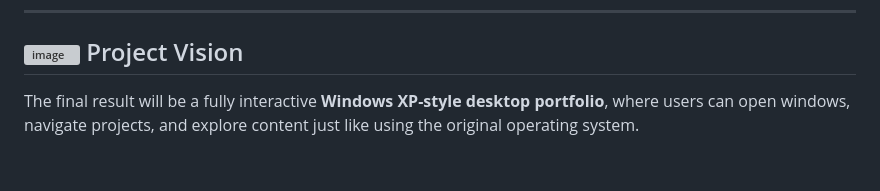
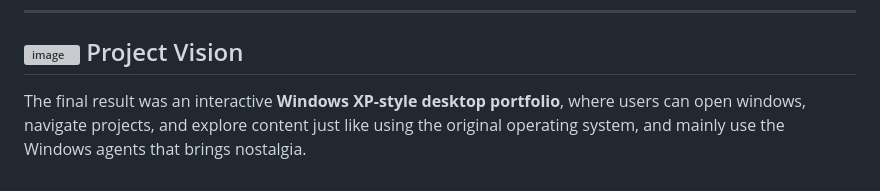
Before and after one commit to LeizianeTrevisanDardin/Leiziane-Portfolio, a Markdown page: README.md, the part around the change. GitHub-like rendering; grey boxes are pictures that could not be loaded.

Commit message:
Revise project vision to indicate completion
Updated project vision to reflect the completed status and added details about nostalgia.

```diff
--- a/README.md
+++ b/README.md
@@ -128,4 +128,4 @@ This project focuses on improving:
 
 ## <img width="32" height="32" alt="image" src="https://github.com/user-attachments/assets/2527625b-ff62-4d2b-8645-4a0847341136" /> Project Vision
 
-The final result will be a fully interactive **Windows XP-style desktop portfolio**, where users can open windows, navigate projects, and explore content just like using the original operating system.
+The final result was an interactive **Windows XP-style desktop portfolio**, where users can open windows, navigate projects, and explore content just like using the original operating system, and mainly use the Windows agents that brings nostalgia.
```
